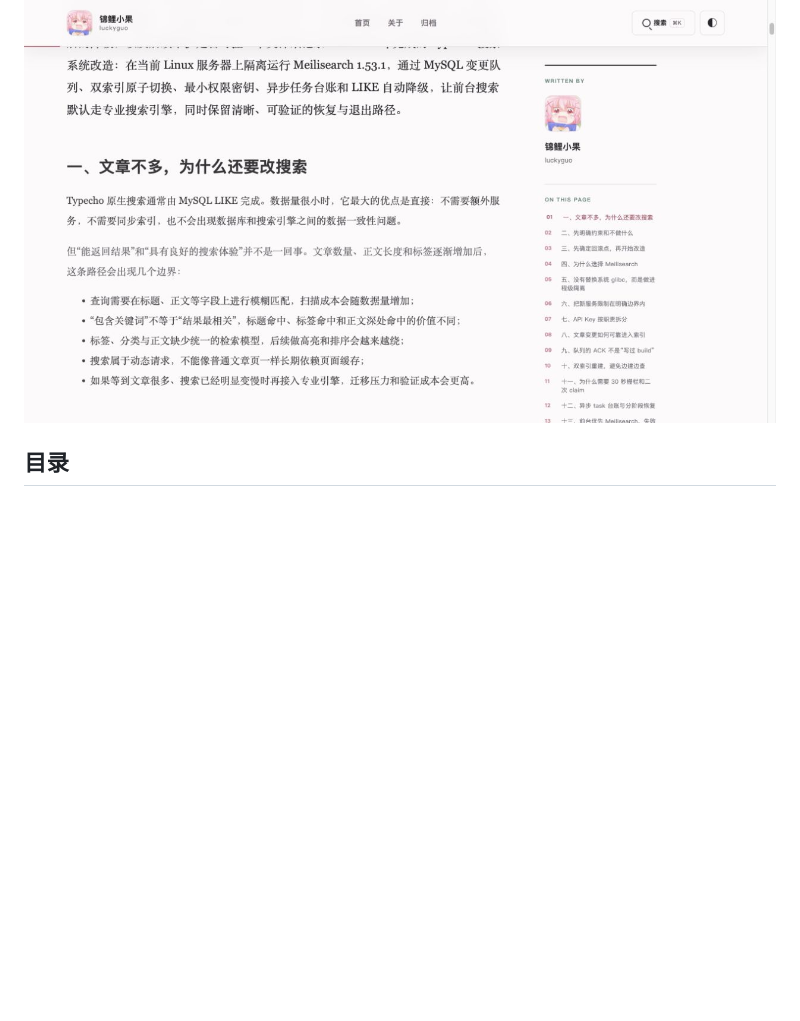
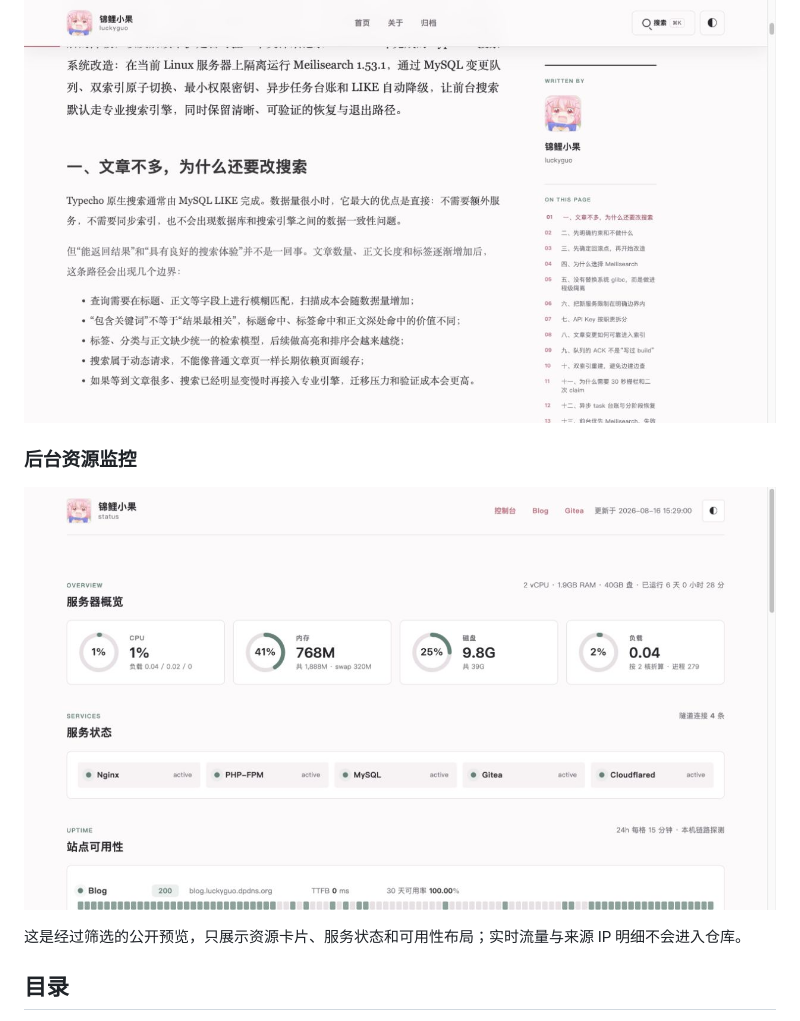
Before and after one commit to jinlio/luckyguo-typecho-suite, a Markdown page: README.zh-CN.md, the part around the change. Rendered like a GitHub page; pictures changed too: docs/screenshots/monitor-overview-light.jpg (added); blank space fills up the shorter version.

Commit message:
docs: add monitor panel preview

```diff
--- a/README.zh-CN.md
+++ b/README.zh-CN.md
@@ -25,6 +25,12 @@
 ![浅色模式搜索文章首屏](docs/screenshots/search-article-top-light.jpg)
 
 ![搜索文章浅色正文与目录](docs/screenshots/search-article-body-light.jpg)
+
+### 后台资源监控
+
+![浅色模式监控资源概览](docs/screenshots/monitor-overview-light.jpg)
+
+这是经过筛选的公开预览，只展示资源卡片、服务状态和可用性布局；实时流量与来源 IP 明细不会进入仓库。
 
 ## 目录
 
```
Also changed, not shown: README.md (+6 -0 lines).
